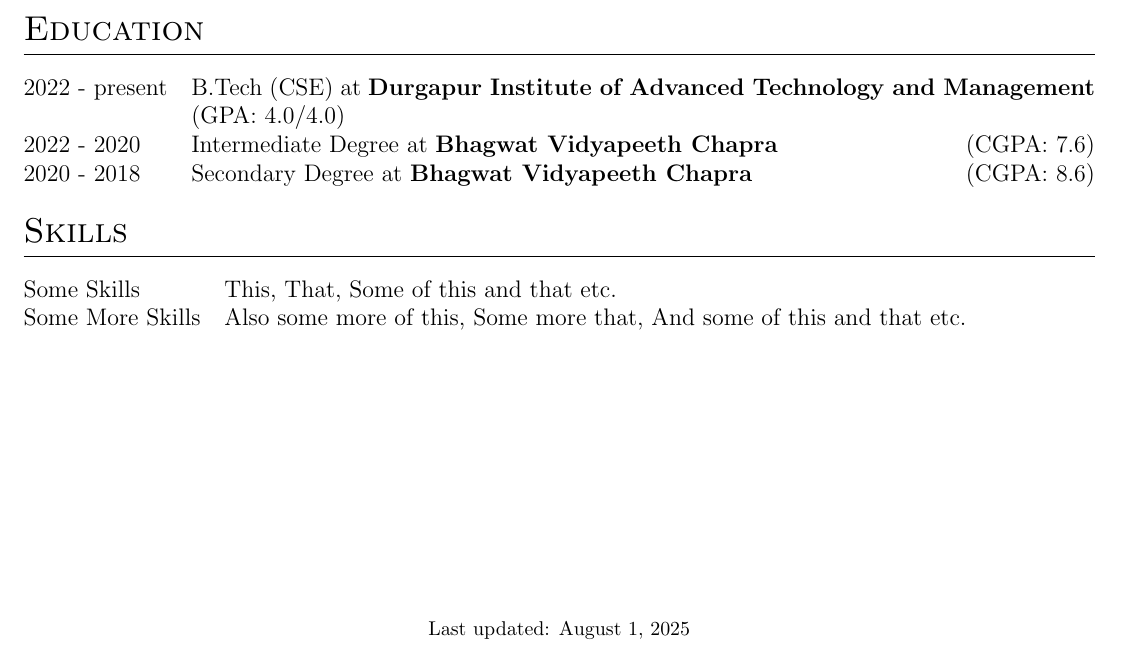
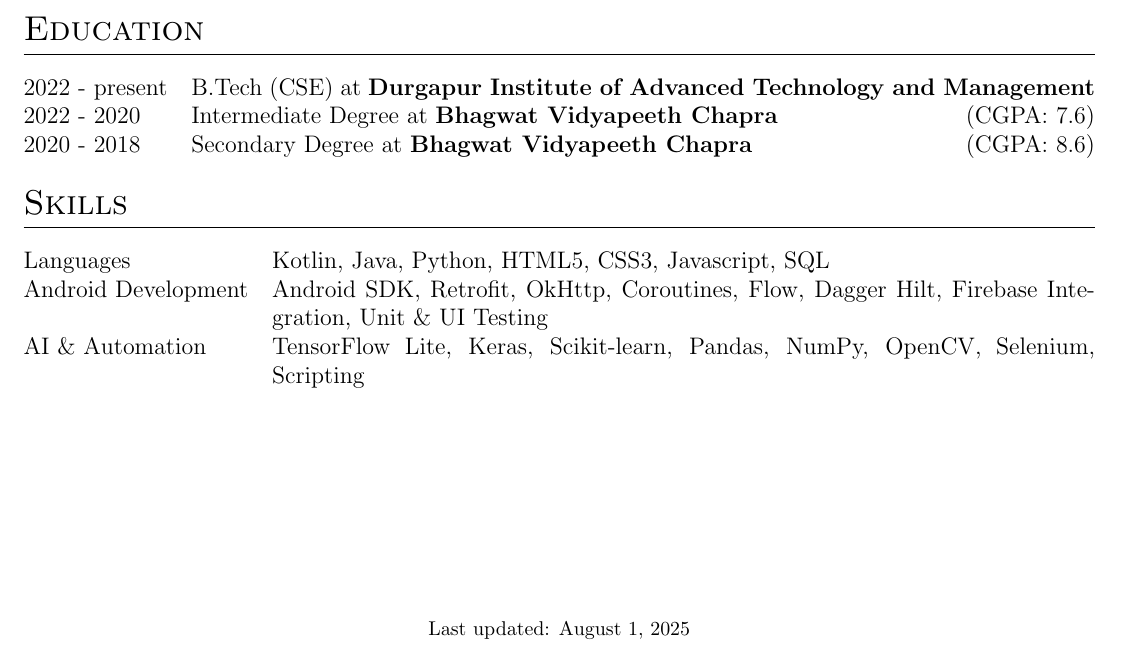
Before and after one commit to theaniketraj/vitae, a LaTeX CV (cv.tex): part of the page, cut so that both start at the same text. Compiled offline with pdfLaTeX.

Commit message:
Update cv.tex

```diff
--- a/cv.tex
+++ b/cv.tex
@@ -198,12 +198,11 @@
 %----------------------------------------------------------------------------------------
 \section{Education}
 \begin{tabularx}{\linewidth}{@{}l X@{}}
-2022 - present & B.Tech (CSE) at \textbf{Durgapur Institute of Advanced Technology and Management} \hfill \normalsize (GPA: 4.0/4.0) \\
+	2022 - present & B.Tech (CSE) at \textbf{Durgapur Institute of Advanced Technology and Management} \hfill \normalsize \\ %(GPA: 4.0/4.0) \\
 
-2022 - 2020 & Intermediate Degree at \textbf{Bhagwat Vidyapeeth Chapra} \hfill \normalsize (CGPA: 7.6) \\
+	2022 - 2020    & Intermediate Degree at \textbf{Bhagwat Vidyapeeth Chapra} \hfill \normalsize (CGPA: 7.6)             \\
 
-2020 - 2018 & Secondary Degree at \textbf{Bhagwat Vidyapeeth Chapra} \hfill \normalsize (CGPA: 8.6) \\
-
+	2020 - 2018    & Secondary Degree at \textbf{Bhagwat Vidyapeeth Chapra} \hfill \normalsize (CGPA: 8.6)                \\
 \end{tabularx}
 
 %----------------------------------------------------------------------------------------
@@ -220,8 +219,9 @@
 %----------------------------------------------------------------------------------------
 \section{Skills}
 \begin{tabularx}{\linewidth}{@{}l X@{}}
-Some Skills &  \normalsize{This, That, Some of this and that etc.}\\
-Some More Skills  &  \normalsize{Also some more of this, Some more that, And some of this and that etc.}\\
+	Languages           & \normalsize{Kotlin, Java, Python, HTML5, CSS3, Javascript, SQL}                                                     \\
+	Android Development & \normalsize{Android SDK, Retrofit, OkHttp, Coroutines, Flow, Dagger Hilt, Firebase Integration, Unit \& UI Testing} \\
+	AI \& Automation    & \normalsize{TensorFlow Lite, Keras, Scikit-learn, Pandas, NumPy, OpenCV, Selenium, Scripting}                       \\
 \end{tabularx}
 
 \vfill
```
Also changed, not shown: cv.tex (8 more changed lines), 1 other file. Lines whose indentation alone changed are shown as unchanged.
